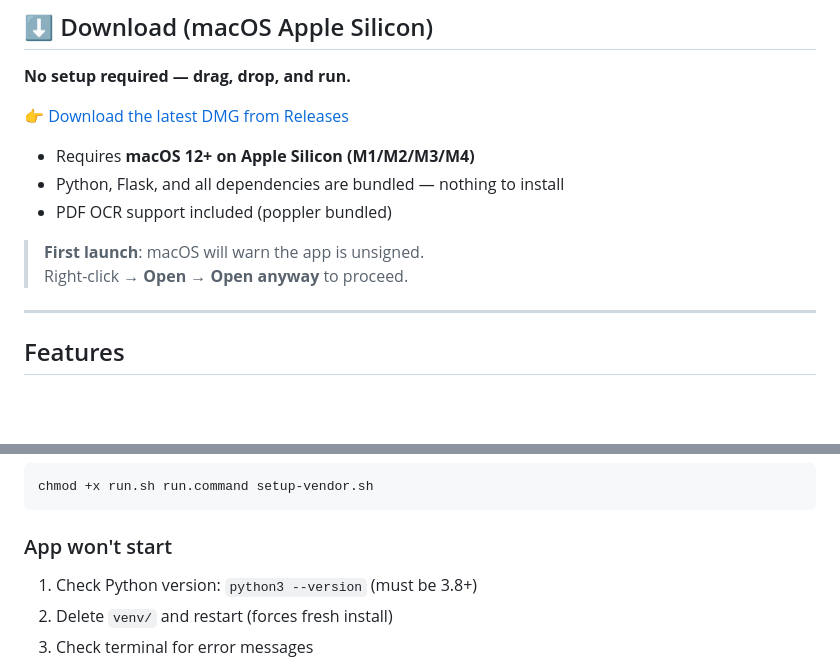
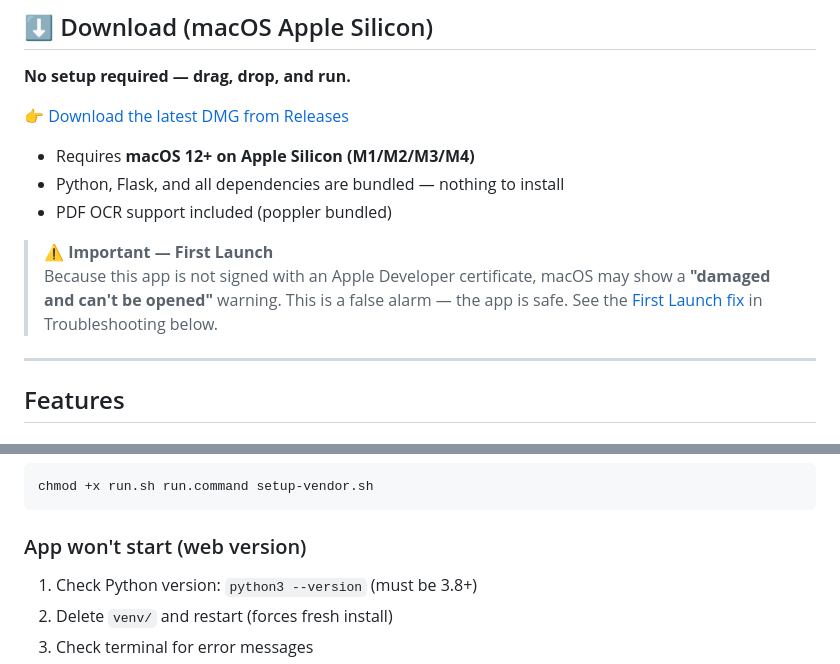
Before and after one commit to v-giannakopoulos/receipts-manager, a Markdown page: README.md, 2 parts joined by grey strips. GitHub-like rendering; blank space fills up the shorter version.

````diff
--- a/README.md
+++ b/README.md
@@ -16,8 +16,8 @@ Available as a **native macOS app** (Apple Silicon) or as a **self-hosted web ap
 - Python, Flask, and all dependencies are bundled — nothing to install
 - PDF OCR support included (poppler bundled)
 
-> **First launch**: macOS will warn the app is unsigned.
-> Right-click → **Open** → **Open anyway** to proceed.
+> ⚠️ **Important — First Launch**
+> Because this app is not signed with an Apple Developer certificate, macOS may show a **"damaged and can't be opened"** warning. This is a false alarm — the app is safe. See the [First Launch fix](#-app-shows-damaged-and-cant-be-opened) in Troubleshooting below.
 
 ---
 
@@ -341,7 +347,7 @@ Port 5000 is taken. Either stop the other app, or change the port in `app.py`.
 chmod +x run.sh run.command setup-vendor.sh
 ```
 
-### App won't start
+### App won't start (web version)
 1. Check Python version: `python3 --version` (must be 3.8+)
 2. Delete `venv/` and restart (forces fresh install)
 3. Check terminal for error messages
````
Also changed, not shown: other parts of README.md (+22 -16 lines).
